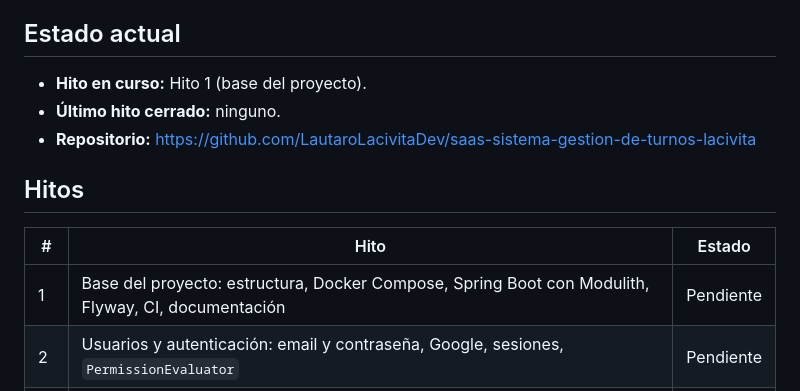
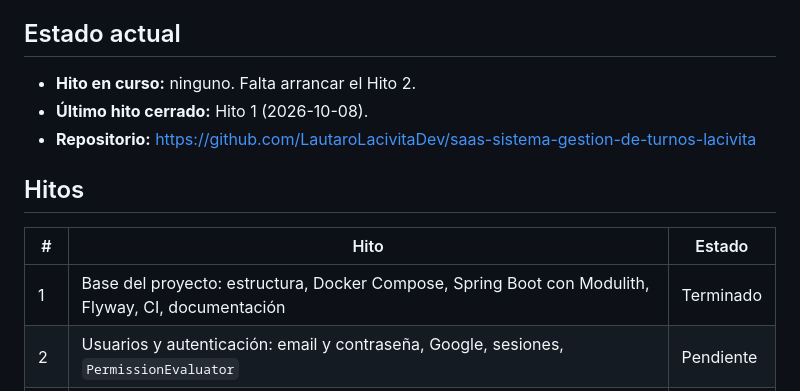
Before and after one commit to LautaroLacivitaDev/saas-sistema-gestion-de-turnos-lacivita, a Markdown page: MEMORY.md, the part around one of its changes. GitHub-like rendering.

```diff
--- a/MEMORY.md
+++ b/MEMORY.md
@@ -4,15 +4,15 @@ Memoria del proyecto: estado actual, decisiones tomadas y temas abiertos. Los ag
 
 ## Estado actual
 
-- **Hito en curso:** Hito 1 (base del proyecto).
-- **Último hito cerrado:** ninguno.
+- **Hito en curso:** ninguno. Falta arrancar el Hito 2.
+- **Último hito cerrado:** Hito 1 (2026-10-08).
 - **Repositorio:** https://github.com/LautaroLacivitaDev/saas-sistema-gestion-de-turnos-lacivita
 
 ## Hitos
 
 | # | Hito | Estado |
 |---|---|---|
-| 1 | Base del proyecto: estructura, Docker Compose, Spring Boot con Modulith, Flyway, CI, documentación | Pendiente |
+| 1 | Base del proyecto: estructura, Docker Compose, Spring Boot con Modulith, Flyway, CI, documentación | Terminado |
 | 2 | Usuarios y autenticación: email y contraseña, Google, sesiones, `PermissionEvaluator` | Pendiente |
 | 3 | Negocios y sucursales: slug, sucursales, membresías e invitaciones, RLS, auditoría | Pendiente |
 | 4 | Catálogo: servicios, combos, servicios por barbero, rangos de precio y aprobaciones | Pendiente |
```
Also changed, not shown: other parts of MEMORY.md (+33 -0 lines), AGENTS.md (+15 -7 lines), README.md (added, +100 -0 lines).
